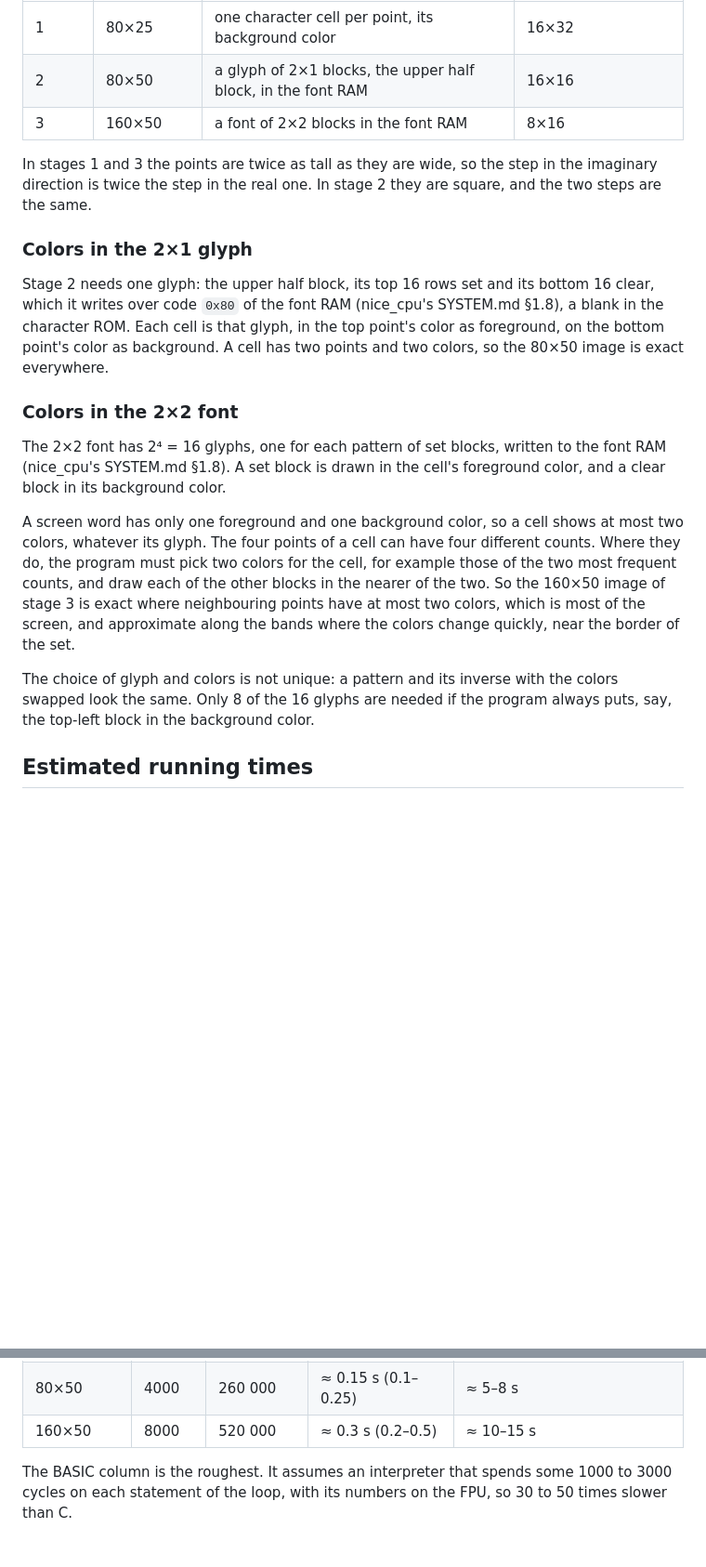
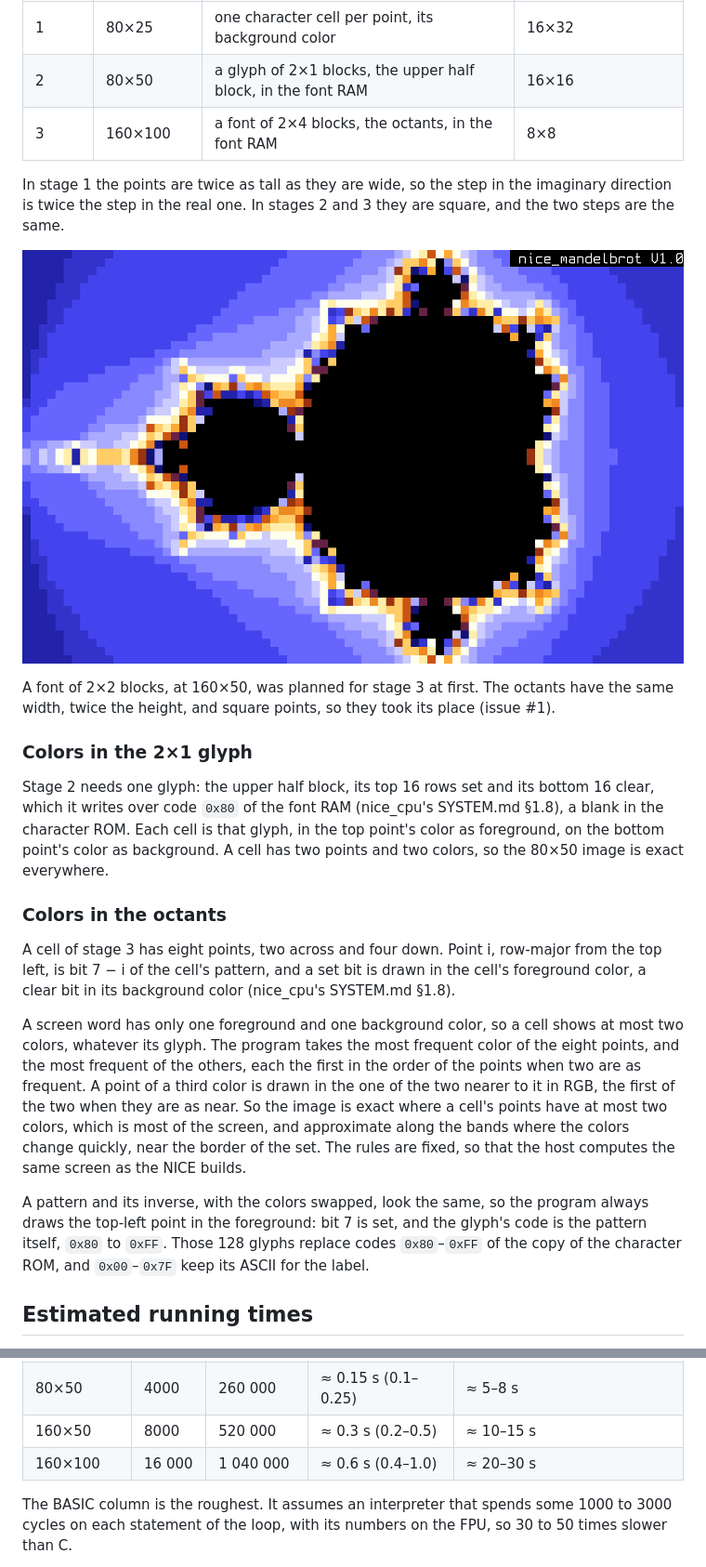
Before and after one commit to MJoergen/nice_mandelbrot, a Markdown page: README.md, 2 parts joined by grey strips. Shown at 93% size. Rendered like a GitHub page; blank space fills up the shorter version.

```diff
--- a/README.md
+++ b/README.md
@@ -58,11 +58,17 @@ There are three stages:
 |---|---|---|---|
 | 1 | 80×25 | one character cell per point, its background color | 16×32 |
 | 2 | 80×50 | a glyph of 2×1 blocks, the upper half block, in the font RAM | 16×16 |
-| 3 | 160×50 | a font of 2×2 blocks in the font RAM | 8×16 |
+| 3 | 160×100 | a font of 2×4 blocks, the octants, in the font RAM | 8×8 |
 
-In stages 1 and 3 the points are twice as tall as they are wide, so the
-step in the imaginary direction is twice the step in the real one. In
-stage 2 they are square, and the two steps are the same.
+In stage 1 the points are twice as tall as they are wide, so the step
+in the imaginary direction is twice the step in the real one. In
+stages 2 and 3 they are square, and the two steps are the same.
+
+![Stage 2, the Mandelbrot set at 80×50](docs/stage2.png)
+
+A font of 2×2 blocks, at 160×50, was planned for stage 3 at first. The
+octants have the same width, twice the height, and square points, so
+they took its place (issue #1).
 
 ### Colors in the 2×1 glyph
 
@@ -73,26 +79,29 @@ is that glyph, in the top point's color as foreground, on the bottom
 point's color as background. A cell has two points and two colors, so
 the 80×50 image is exact everywhere.
 
-### Colors in the 2×2 font
+### Colors in the octants
 
-The 2×2 font has 2⁴ = 16 glyphs, one for each pattern of set blocks,
-written to the font RAM (nice_cpu's SYSTEM.md §1.8). A set block is
-drawn in the cell's foreground color, and a clear block in its
-background color.
+A cell of stage 3 has eight points, two across and four down. Point i,
+row-major from the top left, is bit 7 − i of the cell's pattern, and a
+set bit is drawn in the cell's foreground color, a clear bit in its
+background color (nice_cpu's SYSTEM.md §1.8).
 
 A screen word has only one foreground and one background color, so a
-cell shows at most two colors, whatever its glyph. The four points of
-a cell can have four different counts. Where they do, the program must
-pick two colors for the cell, for example those of the two most frequent
-counts, and draw each of the other blocks in the nearer of the two. So
-the 160×50 image of stage 3 is exact where neighbouring points have at most two
-colors, which is most of the screen, and approximate along the bands
-where the colors change quickly, near the border of the set.
+cell shows at most two colors, whatever its glyph. The program takes
+the most frequent color of the eight points, and the most frequent of
+the others, each the first in the order of the points when two are as
+frequent. A point of a third color is drawn in the one of the two
+nearer to it in RGB, the first of the two when they are as near. So
+the image is exact where a cell's points have at most two colors, which
+is most of the screen, and approximate along the bands where the colors
+change quickly, near the border of the set. The rules are fixed, so
+that the host computes the same screen as the NICE builds.
 
-The choice of glyph and colors is not unique: a pattern and its inverse
-with the colors swapped look the same. Only 8 of the 16 glyphs are
-needed if the program always puts, say, the top-left block in the
-background color.
+A pattern and its inverse, with the colors swapped, look the same, so
+the program always draws the top-left point in the foreground: bit 7 is
+set, and the glyph's code is the pattern itself, `0x80` to `0xFF`.
+Those 128 glyphs replace codes `0x80`–`0xFF` of the copy of the
+character ROM, and `0x00`–`0x7F` keep its ASCII for the label.
 
 ## Estimated running times
 
@@ -117,6 +126,7 @@ the pipelined core. That is about 0.6 µs per iteration.
 | 80×25 | 2000 | 130 000 | ≈ 0.1 s (0.05–0.15) | ≈ 3–4 s |
 | 80×50 | 4000 | 260 000 | ≈ 0.15 s (0.1–0.25) | ≈ 5–8 s |
 | 160×50 | 8000 | 520 000 | ≈ 0.3 s (0.2–0.5) | ≈ 10–15 s |
+| 160×100 | 16 000 | 1 040 000 | ≈ 0.6 s (0.4–1.0) | ≈ 20–30 s |
 
 The BASIC column is the roughest. It assumes an interpreter that spends
 some 1000 to 3000 cycles on each statement of the loop, with its numbers
```
Also changed, not shown: other parts of README.md (+41 -31 lines), docs/RELEASE.md (+5 -5 lines), docs/stage3.png (added), 9 other files.
